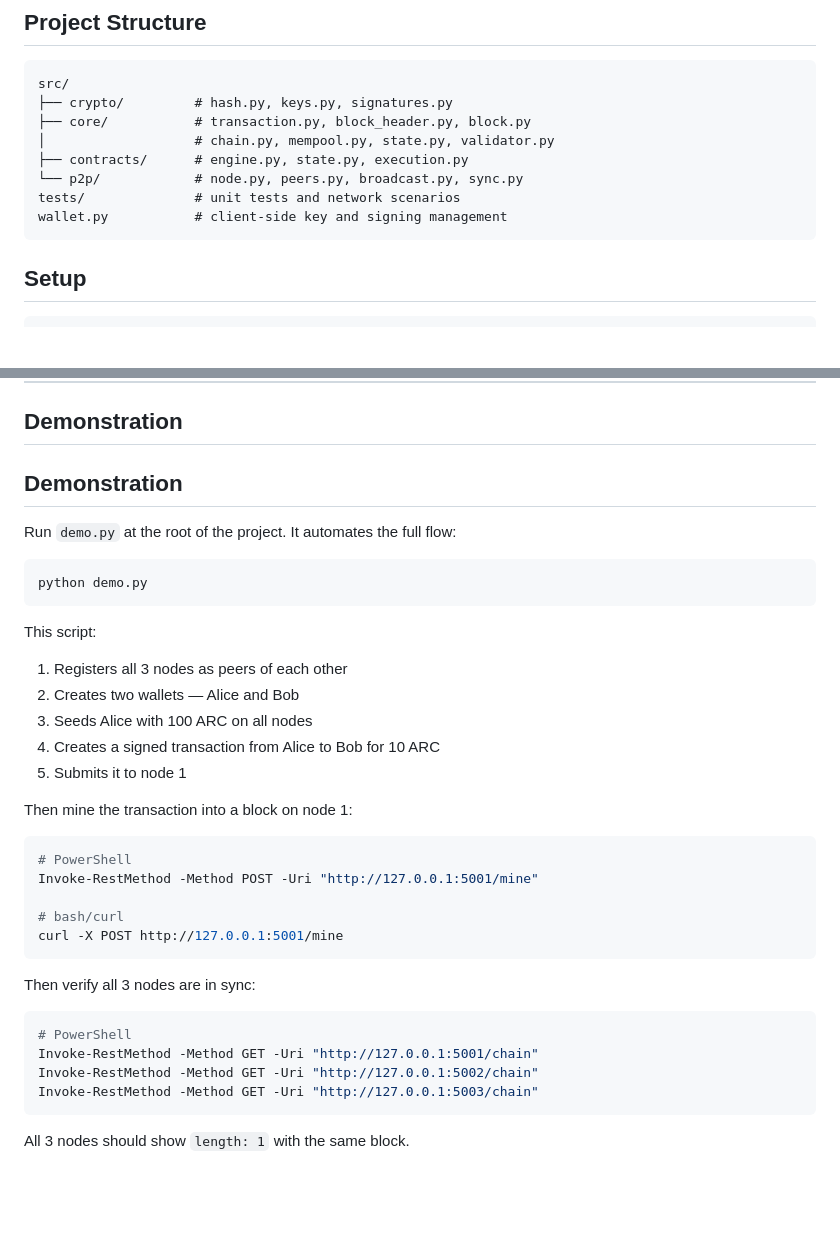
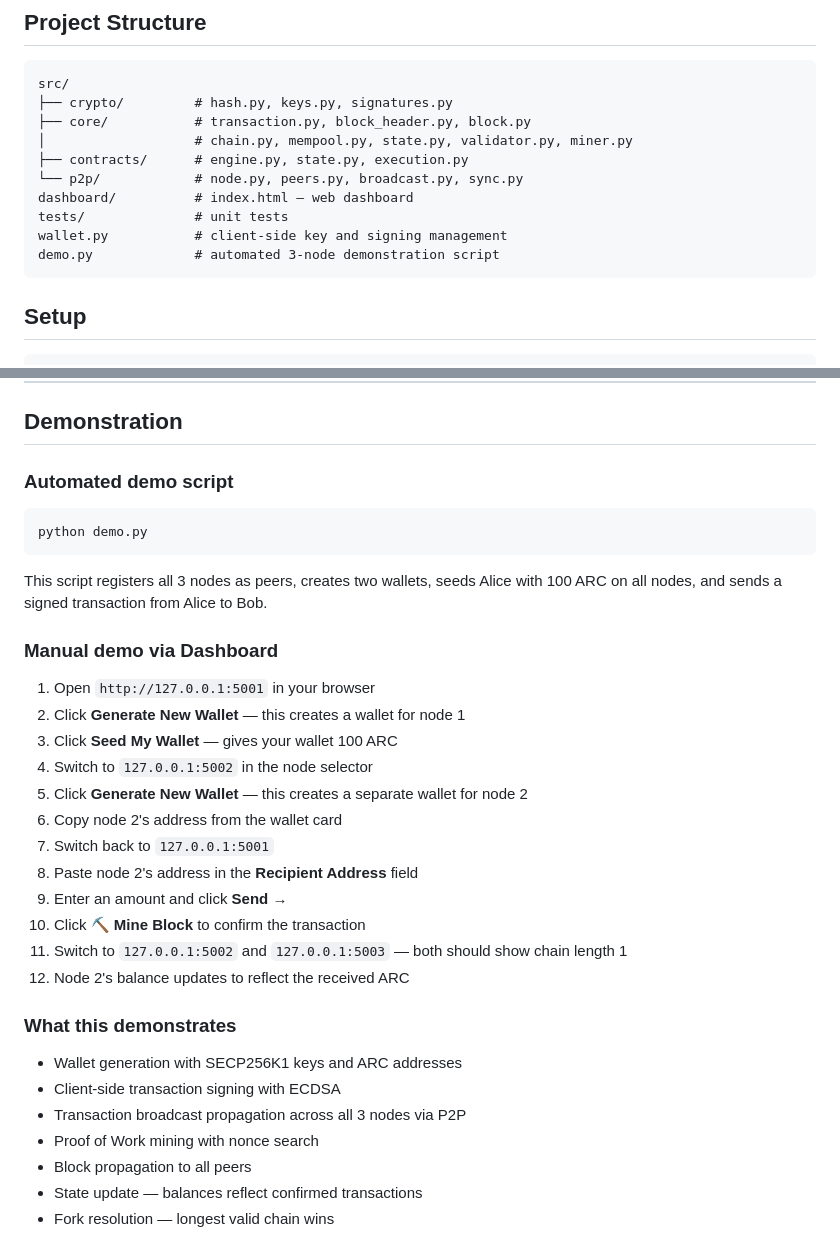
Before and after one commit to AryaMerlet/ArcCoin, a Markdown page: README.md, 2 parts joined by grey strips. Rendered like a GitHub page; blank space fills up the shorter version.

Commit message:
docs: add full demonstration section to README

````diff
--- a/README.md
+++ b/README.md
@@ -12,11 +12,13 @@ Ticker: **ARC**
 src/
 ├── crypto/         # hash.py, keys.py, signatures.py
 ├── core/           # transaction.py, block_header.py, block.py
-│                   # chain.py, mempool.py, state.py, validator.py
+│                   # chain.py, mempool.py, state.py, validator.py, miner.py
 ├── contracts/      # engine.py, state.py, execution.py
 └── p2p/            # node.py, peers.py, broadcast.py, sync.py
-tests/              # unit tests and network scenarios
+dashboard/          # index.html — web dashboard
+tests/              # unit tests
 wallet.py           # client-side key and signing management
+demo.py             # automated 3-node demonstration script
 ```
 
 ## Setup
@@ -161,35 +191,33 @@ Handled by `src/contracts/`:
 
 ## Demonstration
 
-## Demonstration
-
-Run `demo.py` at the root of the project. It automates the full flow:
+### Automated demo script
 ```bash
 python demo.py
 ```
 
-This script:
-1. Registers all 3 nodes as peers of each other
-2. Creates two wallets — Alice and Bob
-3. Seeds Alice with 100 ARC on all nodes
-4. Creates a signed transaction from Alice to Bob for 10 ARC
-5. Submits it to node 1
+This script registers all 3 nodes as peers, creates two wallets, seeds Alice with 100 ARC on all nodes, and sends a signed transaction from Alice to Bob.
 
-Then mine the transaction into a block on node 1:
-```bash
-# PowerShell
-Invoke-RestMethod -Method POST -Uri "http://127.0.0.1:5001/mine"
+### Manual demo via Dashboard
 
-# bash/curl
-curl -X POST http://127.0.0.1:5001/mine
-```
+1. Open `http://127.0.0.1:5001` in your browser
+2. Click **Generate New Wallet** — this creates a wallet for node 1
+3. Click **Seed My Wallet** — gives your wallet 100 ARC
+4. Switch to `127.0.0.1:5002` in the node selector
+5. Click **Generate New Wallet** — this creates a separate wallet for node 2
+6. Copy node 2's address from the wallet card
+7. Switch back to `127.0.0.1:5001`
+8. Paste node 2's address in the **Recipient Address** field
+9. Enter an amount and click **Send →**
+10. Click **⛏ Mine Block** to confirm the transaction
+11. Switch to `127.0.0.1:5002` and `127.0.0.1:5003` — both should show chain length 1
+12. Node 2's balance updates to reflect the received ARC
 
-Then verify all 3 nodes are in sync:
-```bash
-# PowerShell
-Invoke-RestMethod -Method GET -Uri "http://127.0.0.1:5001/chain"
-Invoke-RestMethod -Method GET -Uri "http://127.0.0.1:5002/chain"
-Invoke-RestMethod -Method GET -Uri "http://127.0.0.1:5003/chain"
-```
-
-All 3 nodes should show `length: 1` with the same block.
+### What this demonstrates
+- Wallet generation with SECP256K1 keys and ARC addresses
+- Client-side transaction signing with ECDSA
+- Transaction broadcast propagation across all 3 nodes via P2P
+- Proof of Work mining with nonce search
+- Block propagation to all peers
+- State update — balances reflect confirmed transactions
+- Fork resolution — longest valid chain wins
````
Also changed, not shown: other parts of README.md (+28 -0 lines).
